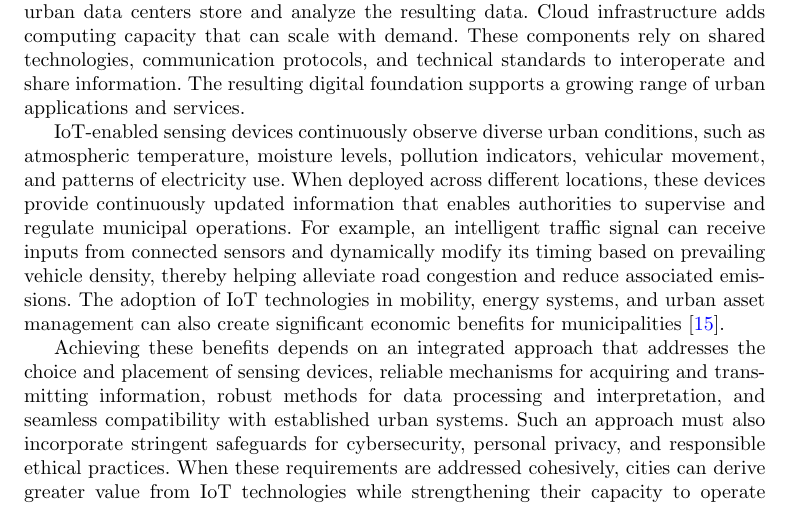
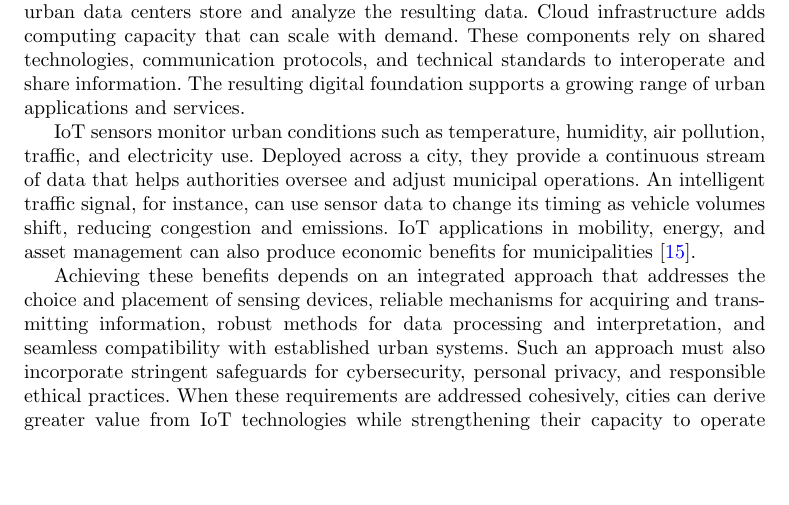
Before and after one commit to DerrickUnleashed/DesignSmartCities, a LaTeX paper (main.tex): part of page 7 of 52, cut so that both start at the same text, the shorter picture padded with empty space. Compiled offline with pdfLaTeX.

Commit message:
docs: revise IoT sensing paragraph

```diff
--- a/main.tex
+++ b/main.tex
@@ -144,7 +144,7 @@ Digital infrastructure allows smart cities to strengthen service delivery and op
 \subsubsection{Key Elements of Digital Infrastructure}
 As Fig.~\ref{fig:components} shows, these elements form a coordinated environment for collecting and exchanging information. Sensors in IoT systems observe the physical environment, and urban data centers store and analyze the resulting data. Cloud infrastructure adds computing capacity that can scale with demand. These components rely on shared technologies, communication protocols, and technical standards to interoperate and share information. The resulting digital foundation supports a growing range of urban applications and services.
 
-IoT-enabled sensing devices continuously observe diverse urban conditions, such as atmospheric temperature, moisture levels, pollution indicators, vehicular movement, and patterns of electricity use. When deployed across different locations, these devices provide continuously updated information that enables authorities to supervise and regulate municipal operations. For example, an intelligent traffic signal can receive inputs from connected sensors and dynamically modify its timing based on prevailing vehicle density, thereby helping alleviate road congestion and reduce associated emissions. The adoption of IoT technologies in mobility, energy systems, and urban asset management can also create significant economic benefits for municipalities \cite{r15}.
+IoT sensors monitor urban conditions such as temperature, humidity, air pollution, traffic, and electricity use. Deployed across a city, they provide a continuous stream of data that helps authorities oversee and adjust municipal operations. An intelligent traffic signal, for instance, can use sensor data to change its timing as vehicle volumes shift, reducing congestion and emissions. IoT applications in mobility, energy, and asset management can also produce economic benefits for municipalities \cite{r15}.
 
 Achieving these benefits depends on an integrated approach that addresses the choice and placement of sensing devices, reliable mechanisms for acquiring and transmitting information, robust methods for data processing and interpretation, and seamless compatibility with established urban systems. Such an approach must also incorporate stringent safeguards for cybersecurity, personal privacy, and responsible ethical practices. When these requirements are addressed cohesively, cities can derive greater value from IoT technologies while strengthening their capacity to operate intelligently, withstand disruptions, and pursue sustainable development objectives \cite{r15}.
 
```
